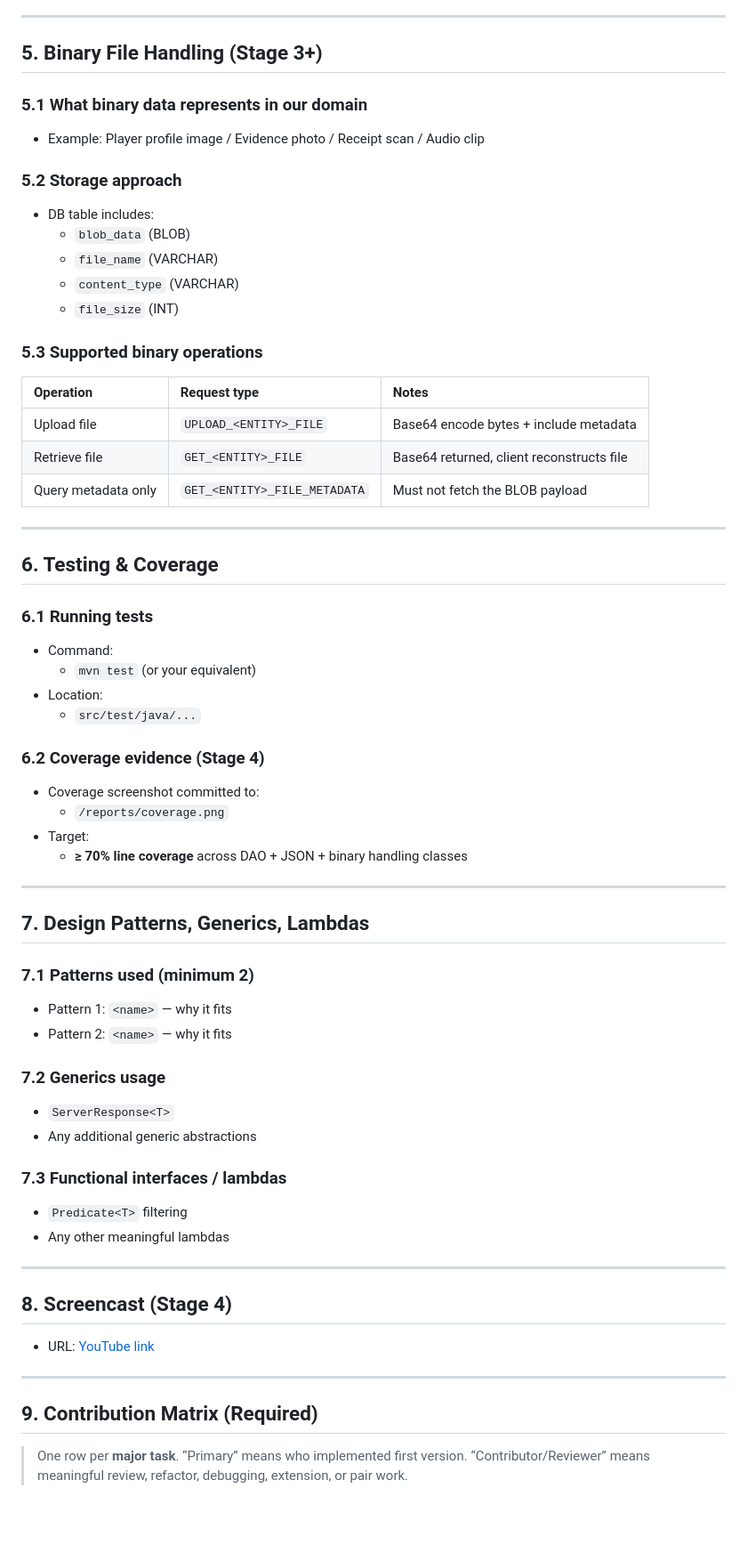
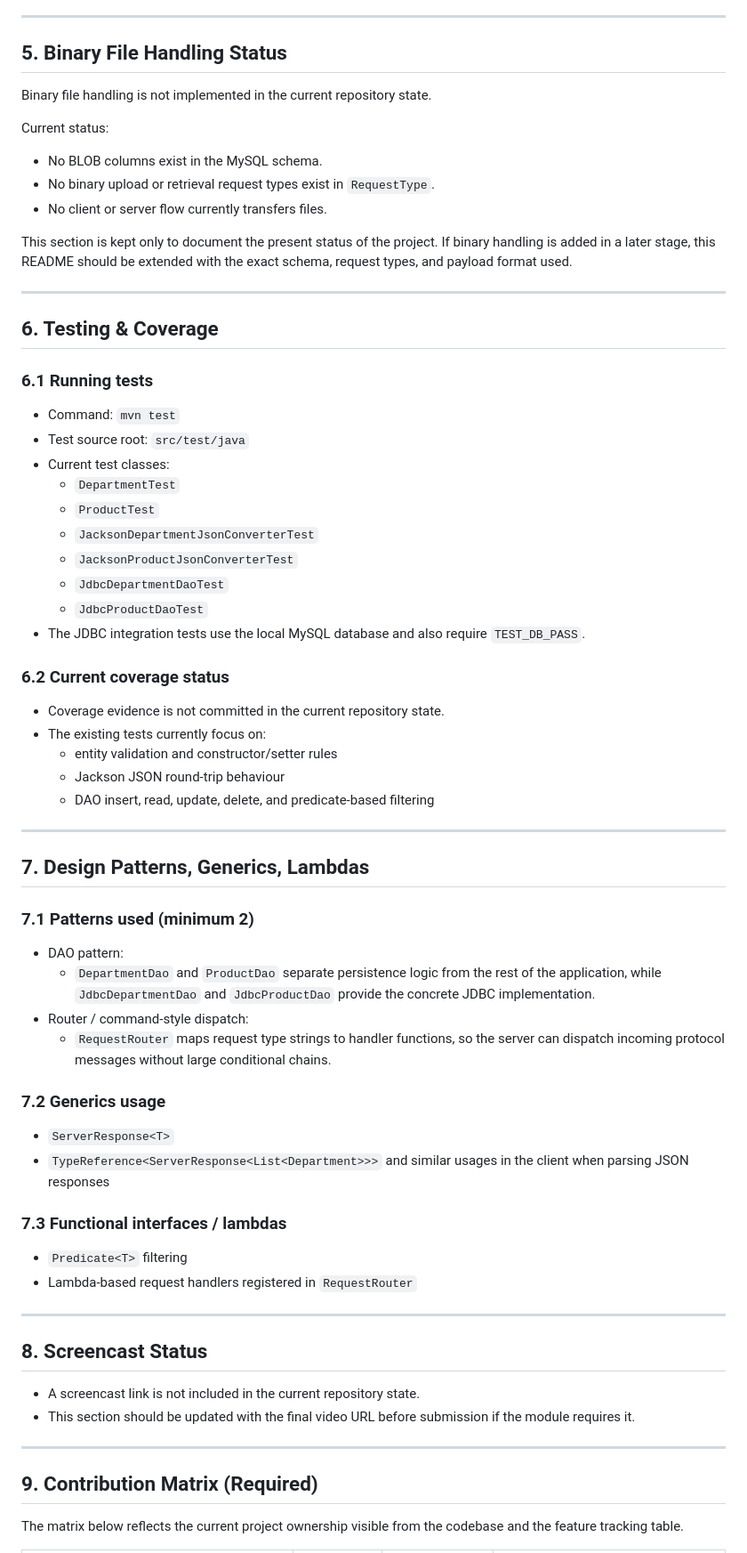
Before and after one commit to nikitsya/2025-26-L8-OOP-GCA2-SD2a, a Markdown page: GCA2_README.md, the part around one of its changes. Shown at 89% size. Rendered like a GitHub page; blank space fills up the shorter version.

```diff
--- a/GCA2_README.md
+++ b/GCA2_README.md
@@ -246,27 +275,18 @@ Product objects are serialized with these JSON keys:
 
 ---
 
-## 5. Binary File Handling (Stage 3+)
+## 5. Binary File Handling Status
 
-### 5.1 What binary data represents in our domain
+Binary file handling is not implemented in the current repository state.
 
-- Example: Player profile image / Evidence photo / Receipt scan / Audio clip
+Current status:
 
-### 5.2 Storage approach
+- No BLOB columns exist in the MySQL schema.
+- No binary upload or retrieval request types exist in `RequestType`.
+- No client or server flow currently transfers files.
 
-- DB table includes:
-    - `blob_data` (BLOB)
-    - `file_name` (VARCHAR)
-    - `content_type` (VARCHAR)
-    - `file_size` (INT)
-
-### 5.3 Supported binary operations
-
-| Operation           | Request type                 | Notes                                     |
-|:--------------------|:-----------------------------|:------------------------------------------|
-| Upload file         | `UPLOAD_<ENTITY>_FILE`       | Base64 encode bytes + include metadata    |
-| Retrieve file       | `GET_<ENTITY>_FILE`          | Base64 returned, client reconstructs file |
-| Query metadata only | `GET_<ENTITY>_FILE_METADATA` | Must not fetch the BLOB payload           |
+This section is kept only to document the present status of the project. If binary handling is added in a later stage,
+this README should be extended with the exact schema, request types, and payload format used.
 
 ---
 
@@ -274,17 +294,24 @@ Product objects are serialized with these JSON keys:
 
 ### 6.1 Running tests
 
-- Command:
-    - `mvn test` (or your equivalent)
-- Location:
-    - `src/test/java/...`
+- Command: `mvn test`
+- Test source root: `src/test/java`
+- Current test classes:
+    - `DepartmentTest`
+    - `ProductTest`
+    - `JacksonDepartmentJsonConverterTest`
+    - `JacksonProductJsonConverterTest`
+    - `JdbcDepartmentDaoTest`
+    - `JdbcProductDaoTest`
+- The JDBC integration tests use the local MySQL database and also require `TEST_DB_PASS`.
 
-### 6.2 Coverage evidence (Stage 4)
+### 6.2 Current coverage status
 
-- Coverage screenshot committed to:
-    - `/reports/coverage.png`
-- Target:
-    - **≥ 70% line coverage** across DAO + JSON + binary handling classes
+- Coverage evidence is not committed in the current repository state.
+- The existing tests currently focus on:
+    - entity validation and constructor/setter rules
+    - Jackson JSON round-trip behaviour
+    - DAO insert, read, update, delete, and predicate-based filtering
 
 ---
 
@@ -292,29 +319,33 @@ Product objects are serialized with these JSON keys:
 
 ### 7.1 Patterns used (minimum 2)
 
-- Pattern 1: `<name>` — why it fits
-- Pattern 2: `<name>` — why it fits
+- DAO pattern:
+    - `DepartmentDao` and `ProductDao` separate persistence logic from the rest of the application, while
+      `JdbcDepartmentDao` and `JdbcProductDao` provide the concrete JDBC implementation.
+- Router / command-style dispatch:
+    - `RequestRouter` maps request type strings to handler functions, so the server can dispatch incoming protocol
+      messages without large conditional chains.
 
 ### 7.2 Generics usage
 
 - `ServerResponse<T>`
-- Any additional generic abstractions
+- `TypeReference<ServerResponse<List<Department>>>` and similar usages in the client when parsing JSON responses
 
 ### 7.3 Functional interfaces / lambdas
 
 - `Predicate<T>` filtering
-- Any other meaningful lambdas
+- Lambda-based request handlers registered in `RequestRouter`
 
 ---
 
-## 8. Screencast (Stage 4)
+## 8. Screencast Status
 
-- URL: [YouTube link](www.youtube.com)
+- A screencast link is not included in the current repository state.
+- This section should be updated with the final video URL before submission if the module requires it.
 
 ---
 
 ## 9. Contribution Matrix (Required)
 
-> One row per **major task**. “Primary” means who implemented first version. “Contributor/Reviewer” means meaningful
-> review, refactor, debugging, extension, or pair work.
+The matrix below reflects the current project ownership visible from the codebase and the feature tracking table.
 
```
Also changed, not shown: other parts of GCA2_README.md (+91 -81 lines).
